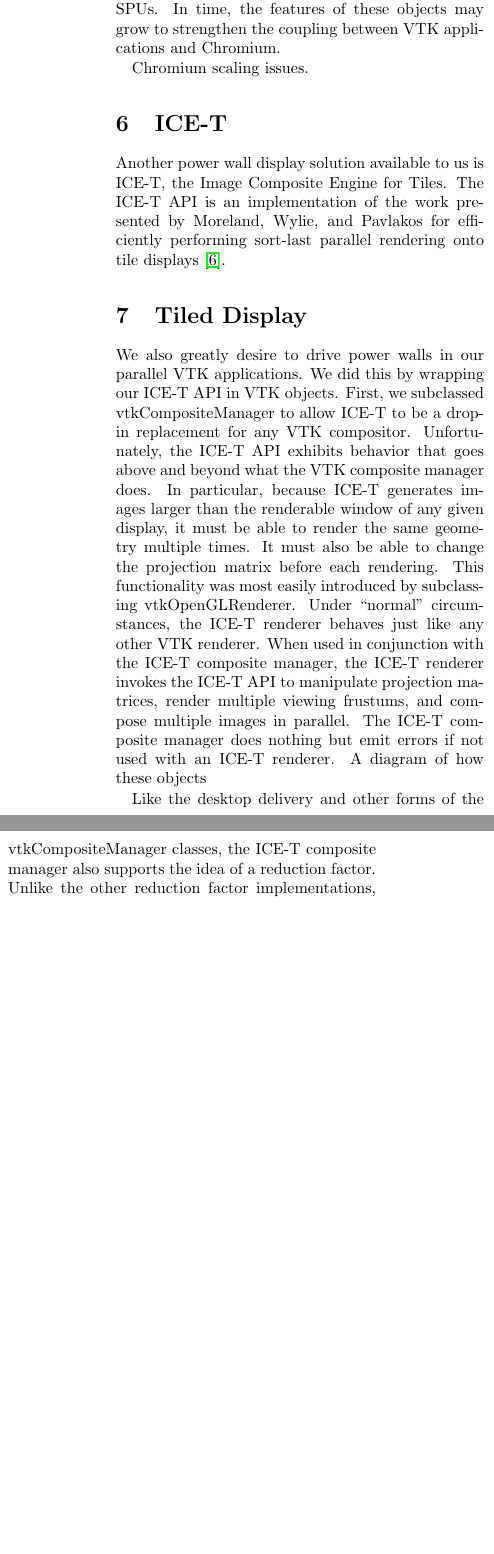
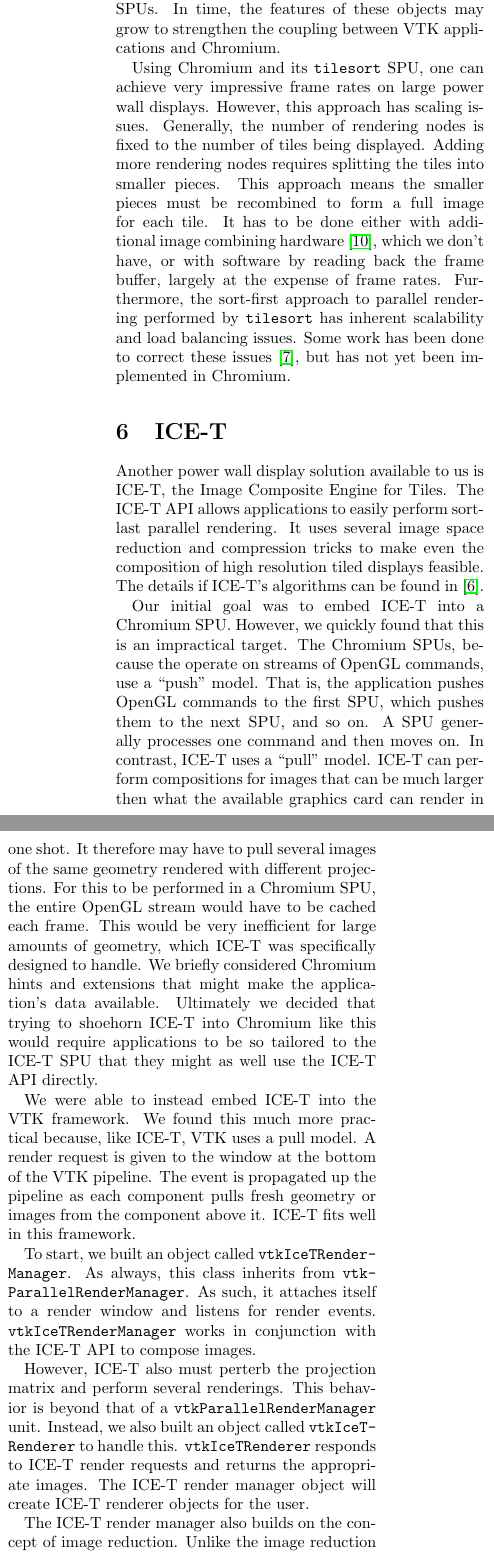
Before and after one commit to kmorel-papers/vtk_c2w, a LaTeX paper (vtkicet.tex): two parts of the columns of page 5 of 7, joined at a grey line, cut so that both start at the same text, the shorter picture padded with empty space. Compiled offline with pdfLaTeX.

Commit message:
Finished writing all sections.

```diff
--- a/vtkicet.tex
+++ b/vtkicet.tex
@@ -318,14 +317,70 @@
   features of these objects may grow to strengthen the coupling between VTK
   applications and Chromium.
 
-  Chromium scaling issues.
+  Using Chromium and its \cidentifier{tile\-sort} SPU, one can achieve very
+  impressive frame rates on large power wall displays.  However, this
+  approach has scaling issues.  Generally, the number of rendering nodes is
+  fixed to the number of tiles being displayed.  Adding more rendering
+  nodes requires splitting the tiles into smaller pieces.  This approach
+  means the smaller pieces must be recombined to form a full image for each
+  tile.  It has to be done either with additional image combining hardware
+  \cite{Stoll01}, which we don't have, or with software by reading back the
+  frame buffer, largely at the expense of frame rates.  Furthermore, the
+  sort-first approach to parallel rendering performed by
+  \cidentifier{tile\-sort} has inherent scalability and load balancing
+  issues.  Some work has been done to correct these issues
+  \cite{Samanta99}, but has not yet been implemented in Chromium.
 
 
   \section{ICE-T}
   \label{sec:ICE-T}
 
   Another power wall display solution available to us is ICE-T, the Image
-  Composite Engine for Tiles.  The ICE-T API is an implementation of the
-  work presented by Moreland, Wylie, and Pavlakos for efficiently
-  performing sort-last parallel rendering onto tile displays
-  \cite{Moreland01}.
+  Composite Engine for Tiles.  The ICE-T API allows applications to easily
+  perform sort-last parallel rendering.  It uses several image space
+  reduction and compression tricks to make even the composition of high
+  resolution tiled displays feasible.  The details if ICE-T's algorithms
+  can be found in \cite{Moreland01}.
+
+  Our initial goal was to embed ICE-T into a Chromium SPU.  However, we
+  quickly found that this is an impractical target.  The Chromium SPUs,
+  because the operate on streams of OpenGL commands, use a ``push'' model.
+  That is, the application pushes OpenGL commands to the first SPU, which
+  pushes them to the next SPU, and so on.  A SPU generally processes one
+  command and then moves on.  In contrast, ICE-T uses a ``pull'' model.
+  ICE-T can perform compositions for images that can be much larger then
+  what the available graphics card can render in one shot.  It therefore
+  may have to pull several images of the same geometry rendered with
+  different projections.  For this to be performed in a Chromium SPU, the
+  entire OpenGL stream would have to be cached each frame.  This would be
+  very inefficient for large amounts of geometry, which ICE-T was
+  specifically designed to handle.  We briefly considered Chromium hints
+  and extensions that might make the application's data available.
+  Ultimately we decided that trying to shoehorn ICE-T into Chromium like
+  this would require applications to be so tailored to the ICE-T SPU that
+  they might as well use the ICE-T API directly.
+
+  We were able to instead embed ICE-T into the VTK framework.  We found
+  this much more practical because, like ICE-T, VTK uses a pull model.  A
+  render request is given to the window at the bottom of the VTK pipeline.
+  The event is propagated up the pipeline as each component pulls fresh
+  geometry or images from the component above it.  ICE-T fits well in this
+  framework.
+
+  To start, we built an object called
+  \cidentifier{vtk\-Ice\-T\-Render\-Manager}.  As always, this class
+  inherits from \cidentifier{vtk\-Parallel\-Render\-Manager}.  As such, it
+  attaches itself to a render window and listens for render events.
+  \cidentifier{vtk\-Ice\-T\-Render\-Manager} works in conjunction with the
+  ICE-T API to compose images.
+
+  However, ICE-T also must perterb the projection matrix and perform
+  several renderings.  This behavior is beyond that of a
+  \cidentifier{vtk\-Parallel\-Render\-Manager} unit.  Instead, we also
+  built an object called \cidentifier{vtk\-Ice\-T\-Renderer} to handle
+  this.  \cidentifier{vtk\-Ice\-T\-Renderer} responds to ICE-T render
+  requests and returns the appropriate images.  The ICE-T render manager
+  object will create ICE-T renderer objects for the user.
+
+  The ICE-T render manager also builds on the concept of image reduction.
+  Unlike the image reduction of the parent
@@ -332,34 +394,2 @@
 
 
-  \section{Tiled Display}
-  \label{sec:tiled_display}
-
-%%   \begin{figure*}
-%%     \begin{center}
-%%       \includegraphics[scale=0.23]{images/IceTCompositeClasses}
-%%     \end{center}
-%%     \caption{Tiled display compositing classes.}
-%%     \label{fig:tiled_display_classes}
-%%   \end{figure*}
-
-  We also greatly desire to drive power walls in our parallel VTK
-  applications.  We did this by wrapping our ICE-T API in VTK objects.
-  First, we subclassed vtkCompositeManager to allow ICE-T to be a drop-in
-  replacement for any VTK compositor.  Unfortunately, the ICE-T API
-  exhibits behavior that goes above and beyond what the VTK composite
-  manager does.  In particular, because ICE-T generates images larger than
-  the renderable window of any given display, it must be able to render the
-  same geometry multiple times.  It must also be able to change the
-  projection matrix before each rendering.  This functionality was most
-  easily introduced by subclassing vtkOpenGLRenderer.  Under ``normal''
-  circumstances, the ICE-T renderer behaves just like any other VTK
-  renderer.  When used in conjunction with the ICE-T composite manager, the
-  ICE-T renderer invokes the ICE-T API to manipulate projection matrices,
-  render multiple viewing frustums, and compose multiple images in
-  parallel.  The ICE-T composite manager does nothing but emit errors if
-  not used with an ICE-T renderer.  A diagram of how these objects
-%%   collaborate is shown in figure \vref{fig:tiled_display_classes}.
-
-  Like the desktop delivery and other forms of the vtkCompositeManager
-  classes, the ICE-T composite manager also supports the idea of a
-  reduction factor.  Unlike the other reduction factor implementations, the
@@ -370,5 +396,5 @@
-  to render images spanning multiple tiles and therefore reduce the number
-  of times the geometry must be rendered.
+  \section{Steering Station}
+  \label{sec:steering_station}
 
   Another important issue with rendering to tiled displays is providing an
   interface with which users can interact.  The typical solution for VTK
```
Also changed, not shown: vtkicet.bib (+19 -0 lines), vtkicet.tex (35 more changed lines).
